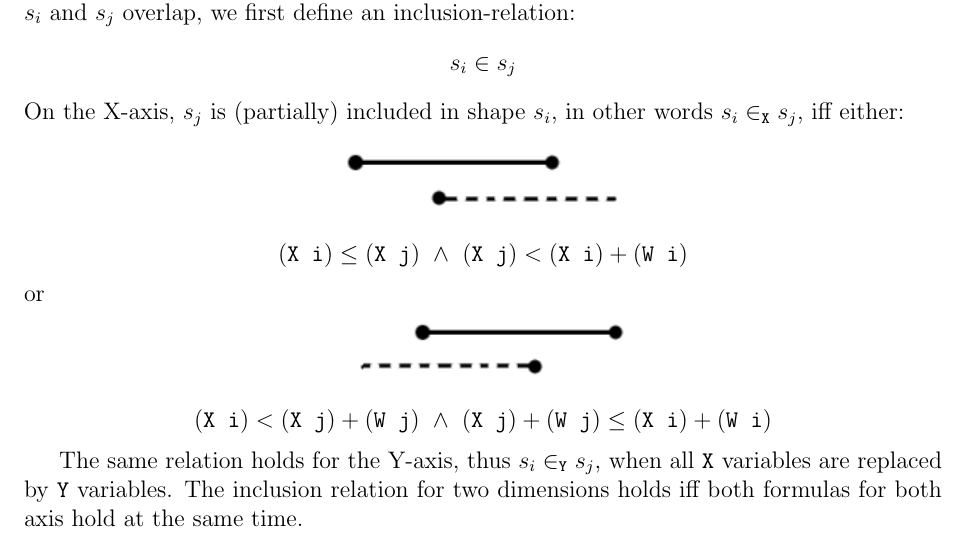
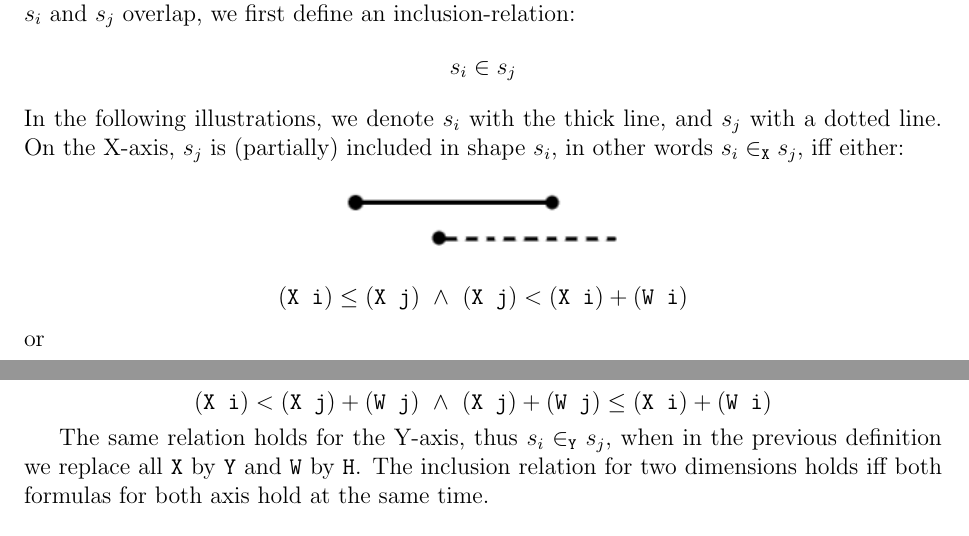
Before and after one commit to jd7h/automatedreasoning, a LaTeX document (report/report.tex): part of page 3 of 9 before the commit and two parts of pages 3 and 4 of 9 after it, the two joined at a grey line, cut so that both start at the same text. Compiled offline with pdfLaTeX.

Commit message:
report: rephrased unclear expressions in subassignment 2

```diff
--- a/report/report.tex
+++ b/report/report.tex
@@ -123,6 +123,7 @@ Furthermore, all shapes must stay within the bounds of the big square, ie. their
 We also don't want any of the shapes to overlap.
 In order to check whether two shapes $s_i$ and $s_j$ overlap, we first define an inclusion-relation:
 \[ s_i \in s_j \]
+In the following illustrations, we denote $s_i$ with the thick line, and $s_j$ with a dotted line.
 On the X-axis, $s_j$ is (partially) included in shape $s_i$, in other words $s_i \in_{\texttt{X}} s_j$, iff either:
 
 % X_i <= X_j && X_j < X_i + W_i
@@ -137,7 +138,7 @@ or
 \end{center}
 \[ (\texttt{X i}) < (\texttt{X j}) + (\texttt{W j}) ~\wedge~ (\texttt{X j}) + (\texttt{W j}) \le (\texttt{X i}) + (\texttt{W i}) \]
 
-The same relation holds for the Y-axis, thus $s_i \in_{\texttt{Y}} s_j$, when all $\texttt{X}$ variables are replaced by $\texttt{Y}$ variables.
+The same relation holds for the Y-axis, thus $s_i \in_{\texttt{Y}} s_j$, when in the previous definition we replace all $\texttt{X}$ by $\texttt{Y}$ and $\texttt{W}$ by $\texttt{H}$.
 The inclusion relation for two dimensions holds iff both formulas for both axis hold at the same time.
 
 \[ s_i \in_{\texttt{XY}} s_j \iff s_i \in_{\texttt{X}} s_j \wedge s_i \in_{\texttt{Y}} s_j \]
```
